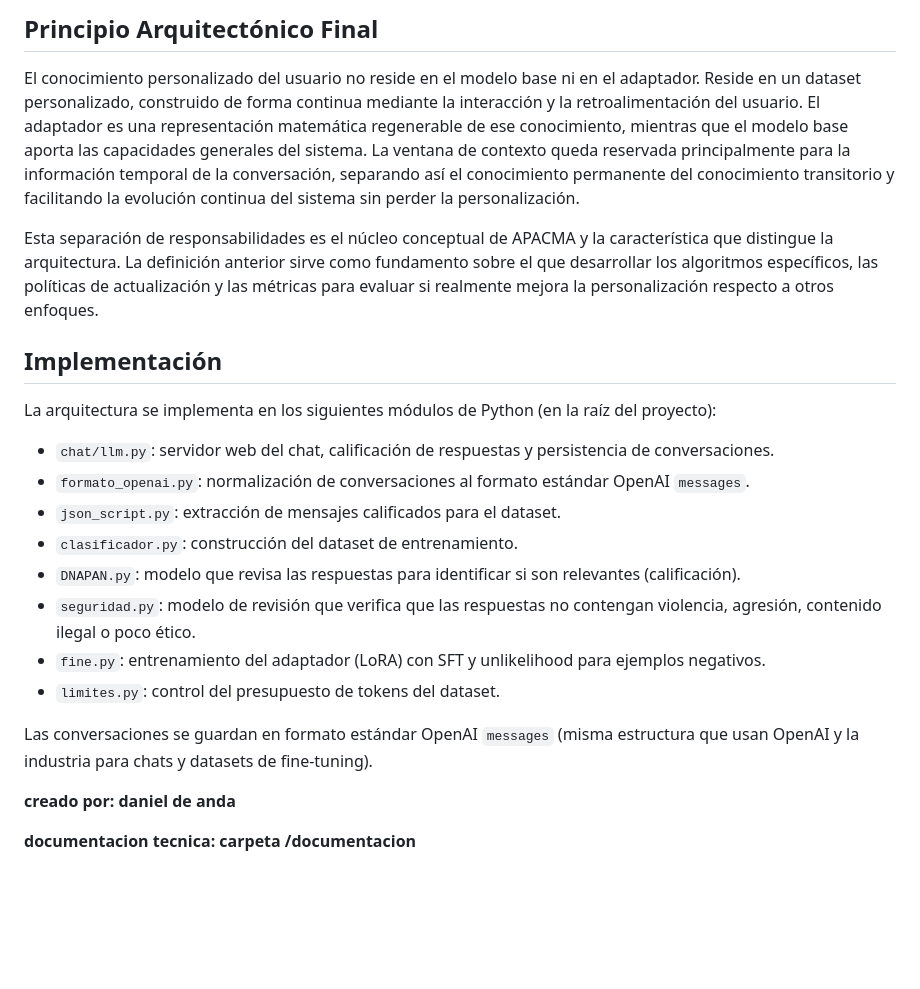
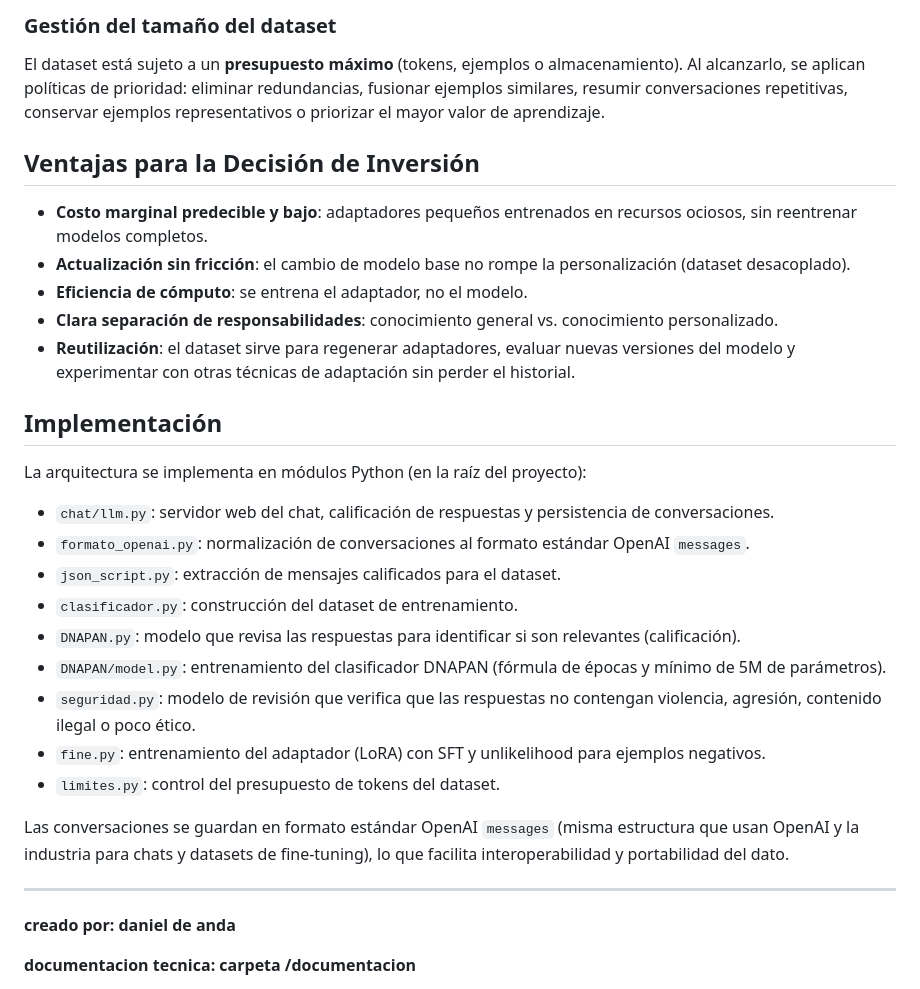
Before and after one commit to danideanda/APACMA, a Markdown page: README.md, the part around one of its changes. Rendered like a GitHub page; blank space fills up the shorter version.

```diff
--- a/README.md
+++ b/README.md
@@ -80,24 +63,33 @@ La arquitectura es deliberadamente independiente del método de adaptación. Aun
 
-## Principio Arquitectónico Final
+### Gestión del tamaño del dataset
 
-El conocimiento personalizado del usuario no reside en el modelo base ni en el adaptador. Reside en un dataset personalizado, construido de forma continua mediante la interacción y la retroalimentación del usuario. El adaptador es una representación matemática regenerable de ese conocimiento, mientras que el modelo base aporta las capacidades generales del sistema. La ventana de contexto queda reservada principalmente para la información temporal de la conversación, separando así el conocimiento permanente del conocimiento transitorio y facilitando la evolución continua del sistema sin perder la personalización.
+El dataset está sujeto a un **presupuesto máximo** (tokens, ejemplos o almacenamiento). Al alcanzarlo, se aplican políticas de prioridad: eliminar redundancias, fusionar ejemplos similares, resumir conversaciones repetitivas, conservar ejemplos representativos o priorizar el mayor valor de aprendizaje.
 
-Esta separación de responsabilidades es el núcleo conceptual de APACMA y la característica que distingue la arquitectura. La definición anterior sirve como fundamento sobre el que desarrollar los algoritmos específicos, las políticas de actualización y las métricas para evaluar si realmente mejora la personalización respecto a otros enfoques.
+## Ventajas para la Decisión de Inversión
+
+- **Costo marginal predecible y bajo**: adaptadores pequeños entrenados en recursos ociosos, sin reentrenar modelos completos.
+- **Actualización sin fricción**: el cambio de modelo base no rompe la personalización (dataset desacoplado).
+- **Eficiencia de cómputo**: se entrena el adaptador, no el modelo.
+- **Clara separación de responsabilidades**: conocimiento general vs. conocimiento personalizado.
+- **Reutilización**: el dataset sirve para regenerar adaptadores, evaluar nuevas versiones del modelo y experimentar con otras técnicas de adaptación sin perder el historial.
 
 ## Implementación
 
-La arquitectura se implementa en los siguientes módulos de Python (en la raíz del proyecto):
+La arquitectura se implementa en módulos Python (en la raíz del proyecto):
 
 - `chat/llm.py`: servidor web del chat, calificación de respuestas y persistencia de conversaciones.
 - `formato_openai.py`: normalización de conversaciones al formato estándar OpenAI `messages`.
 - `json_script.py`: extracción de mensajes calificados para el dataset.
 - `clasificador.py`: construcción del dataset de entrenamiento.
 - `DNAPAN.py`: modelo que revisa las respuestas para identificar si son relevantes (calificación).
+- `DNAPAN/model.py`: entrenamiento del clasificador DNAPAN (fórmula de épocas y mínimo de 5M de parámetros).
 - `seguridad.py`: modelo de revisión que verifica que las respuestas no contengan violencia, agresión, contenido ilegal o poco ético.
 - `fine.py`: entrenamiento del adaptador (LoRA) con SFT y unlikelihood para ejemplos negativos.
 - `limites.py`: control del presupuesto de tokens del dataset.
 
-Las conversaciones se guardan en formato estándar OpenAI `messages` (misma estructura que usan OpenAI y la industria para chats y datasets de fine-tuning).
+Las conversaciones se guardan en formato estándar OpenAI `messages` (misma estructura que usan OpenAI y la industria para chats y datasets de fine-tuning), lo que facilita interoperabilidad y portabilidad del dato.
+
+---
 
 **creado por: daniel de anda**
 <br>
```
Also changed, not shown: other parts of README.md (+39 -56 lines).
